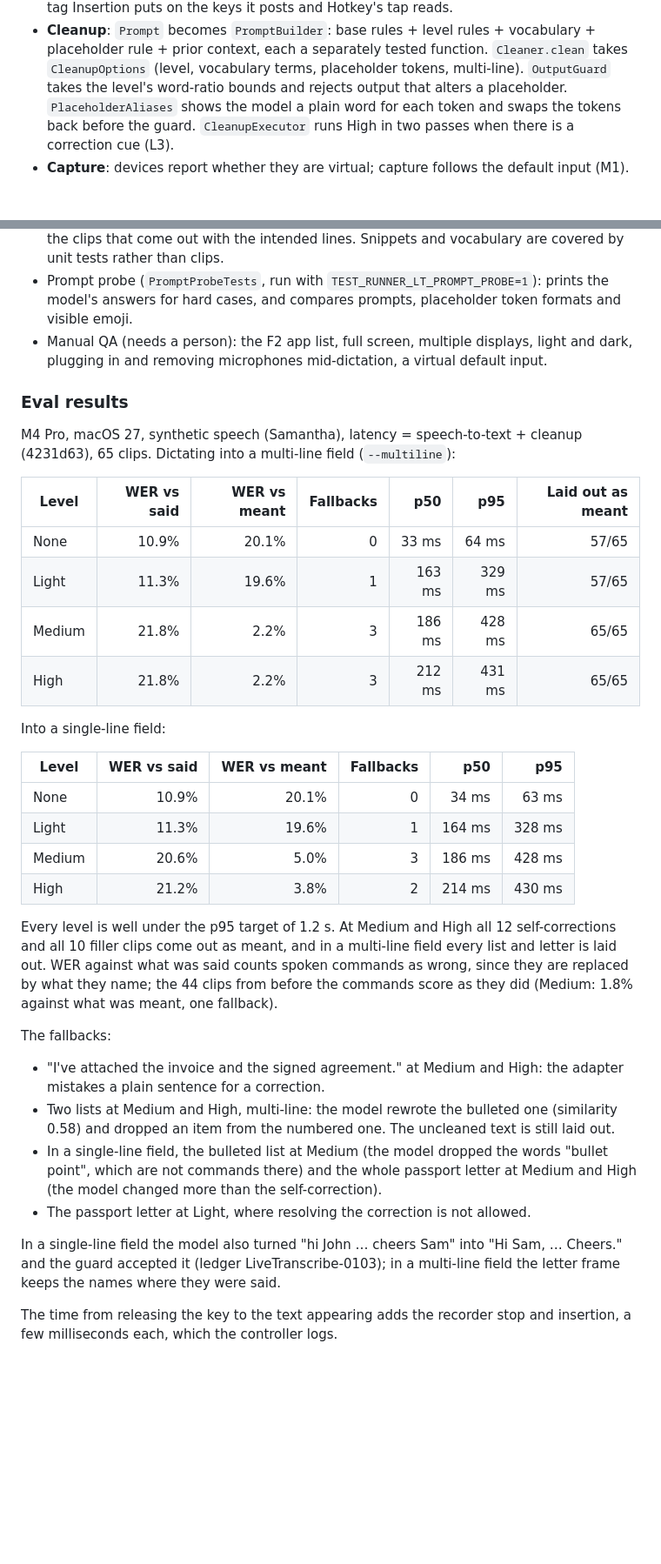
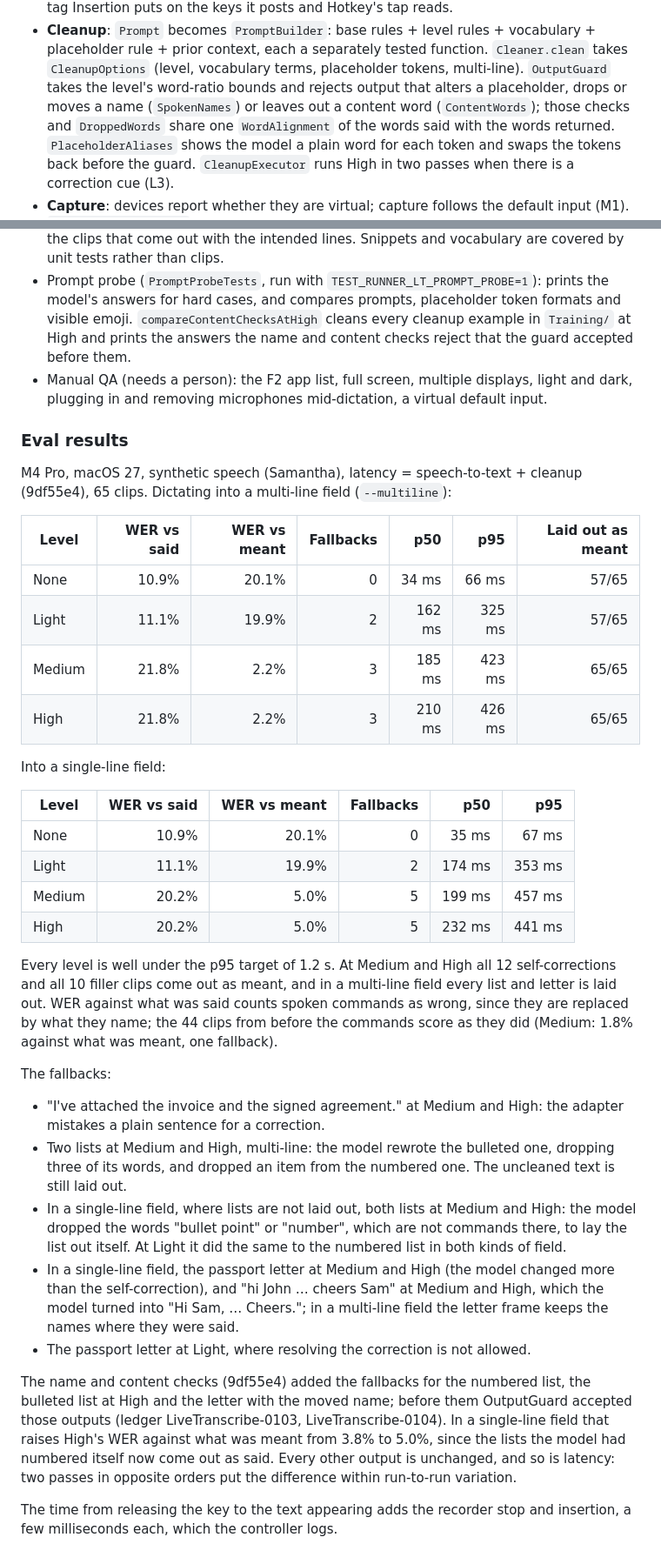
Before and after one commit to Nerdstorm/LiveTranscribe, a Markdown page: docs/dictation.md, 2 parts joined by grey strips. Shown at 87% size. Drawn GitHub-style; blank space fills up the shorter version.

```diff
--- a/docs/dictation.md
+++ b/docs/dictation.md
@@ -213,7 +224,9 @@ Changed slices:
 - **Cleanup**: `Prompt` becomes `PromptBuilder`: base rules + level rules + vocabulary +
   placeholder rule + prior context, each a separately tested function. `Cleaner.clean` takes
   `CleanupOptions` (level, vocabulary terms, placeholder tokens, multi-line). `OutputGuard`
-  takes the level's word-ratio bounds and rejects output that alters a placeholder.
+  takes the level's word-ratio bounds and rejects output that alters a placeholder, drops or
+  moves a name (`SpokenNames`) or leaves out a content word (`ContentWords`); those checks and
+  `DroppedWords` share one `WordAlignment` of the words said with the words returned.
   `PlaceholderAliases` shows the model a plain word for each token and swaps the tokens back
   before the guard. `CleanupExecutor` runs High in two passes when there is a correction cue
   (L3).
@@ -367,30 +381,31 @@ microphone stay as they are.
   covered by unit tests rather than clips.
 - Prompt probe (`PromptProbeTests`, run with `TEST_RUNNER_LT_PROMPT_PROBE=1`): prints the
   model's answers for hard cases, and compares prompts, placeholder token formats and visible
-  emoji.
+  emoji. `compareContentChecksAtHigh` cleans every cleanup example in `Training/` at High and
+  prints the answers the name and content checks reject that the guard accepted before them.
 - Manual QA (needs a person): the F2 app list, full screen, multiple displays, light and dark,
   plugging in and removing microphones mid-dictation, a virtual default input.
 
 ### Eval results
 
 M4 Pro, macOS 27, synthetic speech (Samantha), latency = speech-to-text + cleanup
-(4231d63), 65 clips. Dictating into a multi-line field (`--multiline`):
+(9df55e4), 65 clips. Dictating into a multi-line field (`--multiline`):
 
 | Level | WER vs said | WER vs meant | Fallbacks | p50 | p95 | Laid out as meant |
 |---|---:|---:|---:|---:|---:|---:|
-| None | 10.9% | 20.1% | 0 | 33 ms | 64 ms | 57/65 |
-| Light | 11.3% | 19.6% | 1 | 163 ms | 329 ms | 57/65 |
-| Medium | 21.8% | 2.2% | 3 | 186 ms | 428 ms | 65/65 |
-| High | 21.8% | 2.2% | 3 | 212 ms | 431 ms | 65/65 |
+| None | 10.9% | 20.1% | 0 | 34 ms | 66 ms | 57/65 |
+| Light | 11.1% | 19.9% | 2 | 162 ms | 325 ms | 57/65 |
+| Medium | 21.8% | 2.2% | 3 | 185 ms | 423 ms | 65/65 |
+| High | 21.8% | 2.2% | 3 | 210 ms | 426 ms | 65/65 |
 
 Into a single-line field:
 
 | Level | WER vs said | WER vs meant | Fallbacks | p50 | p95 |
 |---|---:|---:|---:|---:|---:|
-| None | 10.9% | 20.1% | 0 | 34 ms | 63 ms |
-| Light | 11.3% | 19.6% | 1 | 164 ms | 328 ms |
-| Medium | 20.6% | 5.0% | 3 | 186 ms | 428 ms |
-| High | 21.2% | 3.8% | 2 | 214 ms | 430 ms |
+| None | 10.9% | 20.1% | 0 | 35 ms | 67 ms |
+| Light | 11.1% | 19.9% | 2 | 174 ms | 353 ms |
+| Medium | 20.2% | 5.0% | 5 | 199 ms | 457 ms |
+| High | 20.2% | 5.0% | 5 | 232 ms | 441 ms |
 
 Every level is well under the p95 target of 1.2 s. At Medium and High all 12 self-corrections
 and all 10 filler clips come out as meant, and in a multi-line field every list and letter is
@@ -401,16 +416,23 @@ what was meant, one fallback).
 The fallbacks:
 - "I've attached the invoice and the signed agreement." at Medium and High: the adapter
   mistakes a plain sentence for a correction.
-- Two lists at Medium and High, multi-line: the model rewrote the bulleted one (similarity
-  0.58) and dropped an item from the numbered one. The uncleaned text is still laid out.
-- In a single-line field, the bulleted list at Medium (the model dropped the words "bullet
-  point", which are not commands there) and the whole passport letter at Medium and High (the
-  model changed more than the self-correction).
+- Two lists at Medium and High, multi-line: the model rewrote the bulleted one, dropping three
+  of its words, and dropped an item from the numbered one. The uncleaned text is still laid out.
+- In a single-line field, where lists are not laid out, both lists at Medium and High: the model
+  dropped the words "bullet point" or "number", which are not commands there, to lay the list
+  out itself. At Light it did the same to the numbered list in both kinds of field.
+- In a single-line field, the passport letter at Medium and High (the model changed more than
+  the self-correction), and "hi John … cheers Sam" at Medium and High, which the model turned
+  into "Hi Sam, … Cheers."; in a multi-line field the letter frame keeps the names where they
+  were said.
 - The passport letter at Light, where resolving the correction is not allowed.
 
-In a single-line field the model also turned "hi John … cheers Sam" into "Hi Sam, … Cheers."
-and the guard accepted it (ledger LiveTranscribe-0103); in a multi-line field the letter frame
-keeps the names where they were said.
+The name and content checks (9df55e4) added the fallbacks for the numbered list, the bulleted
+list at High and the letter with the moved name; before them OutputGuard accepted those outputs
+(ledger LiveTranscribe-0103, LiveTranscribe-0104). In a single-line field that raises High's
+WER against what was meant from 3.8% to 5.0%, since the lists the model had numbered itself now
+come out as said. Every other output is unchanged, and so is latency: two passes in opposite
+orders put the difference within run-to-run variation.
 
 The time from releasing the key to the text appearing adds the recorder stop and insertion, a
 few milliseconds each, which the controller logs.
```
Also changed, not shown: other parts of docs/dictation.md (+13 -1 lines), README.md (+36 -26 lines).
